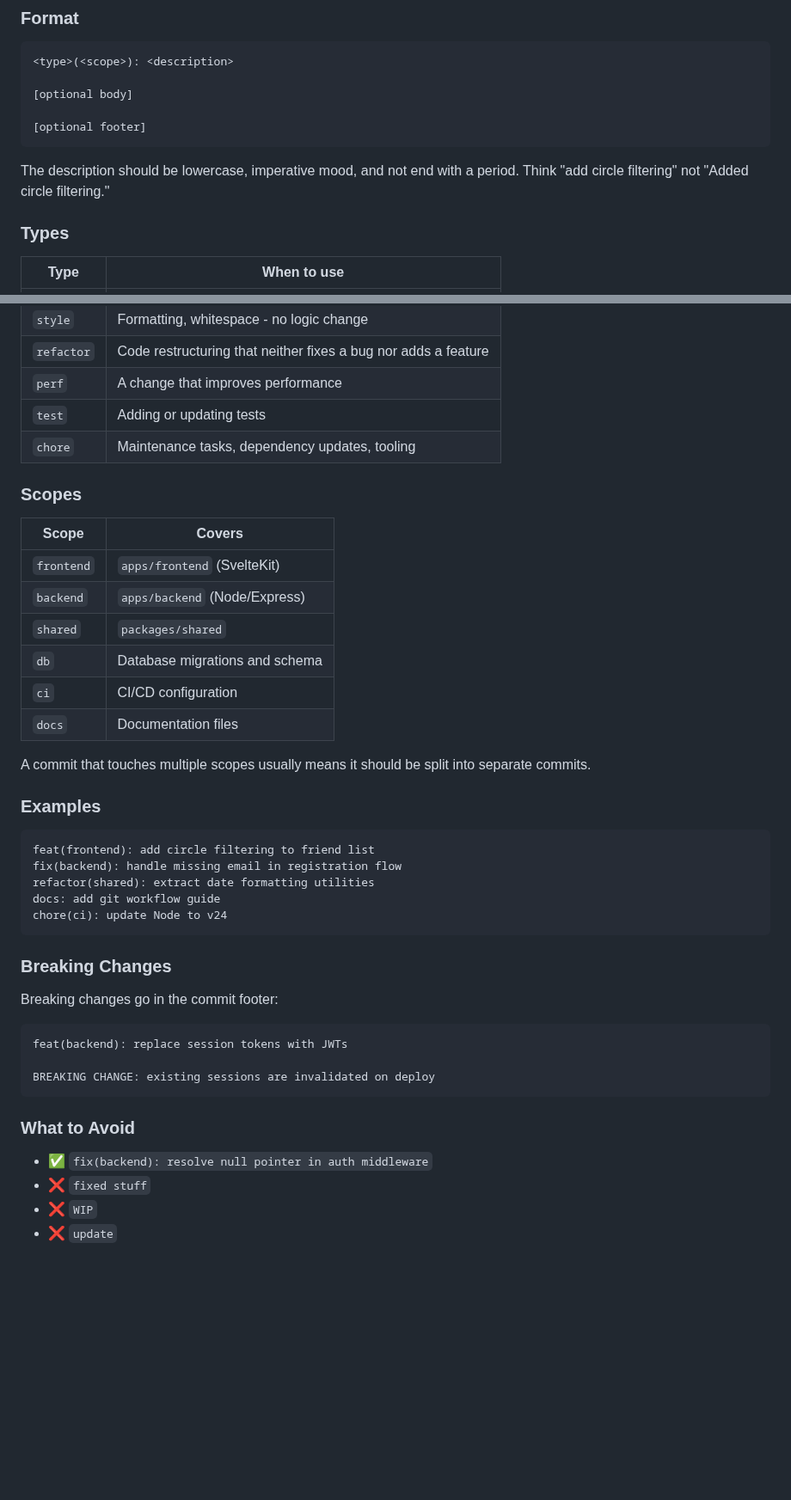
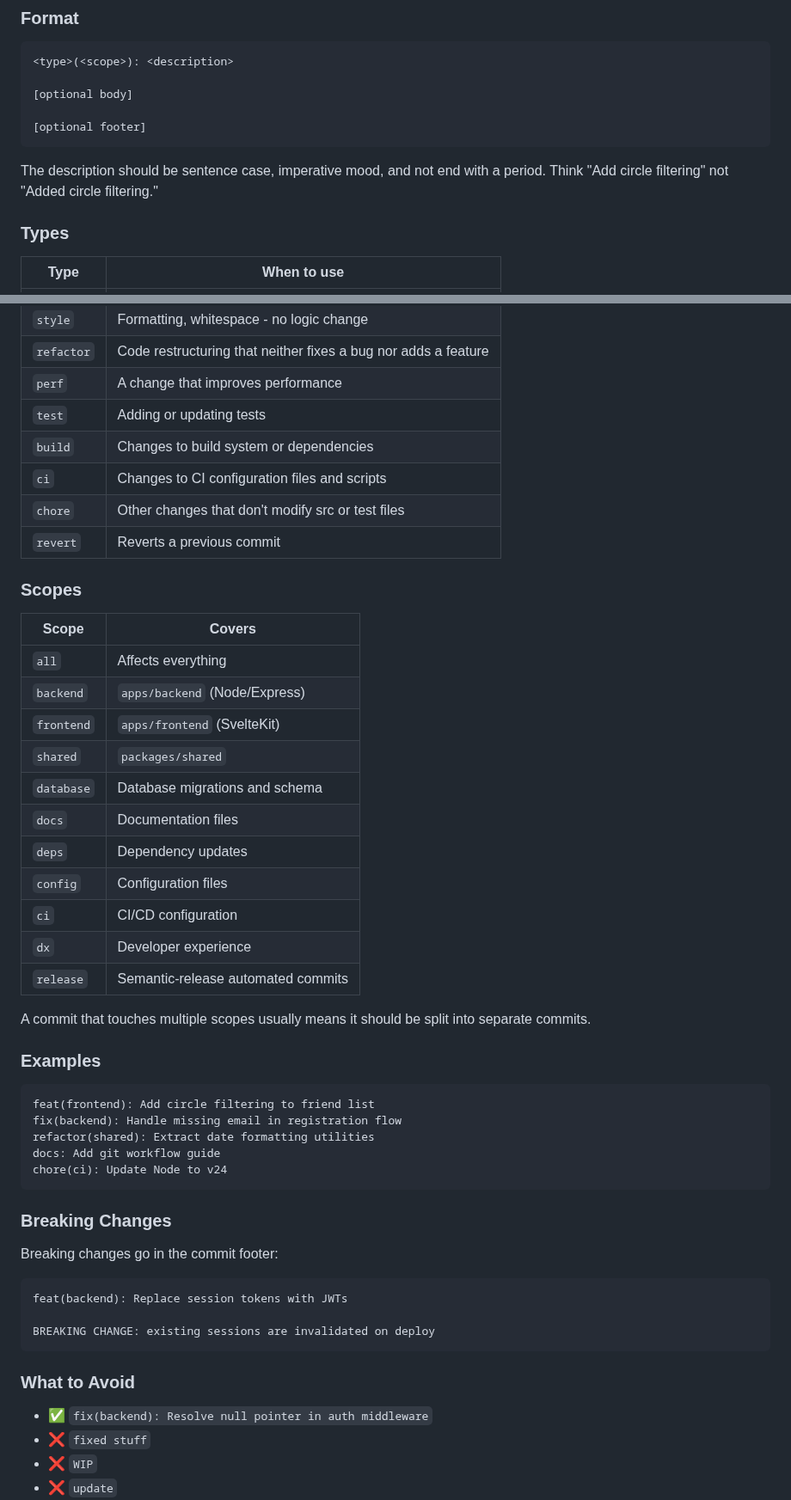
Before and after one commit to datenknoten/freundebuch, a Markdown page: docs/git-workflow.md, 2 parts joined by grey strips. Shown at 86% size. Drawn GitHub-style; blank space fills up the shorter version.

Commit message:
docs(docs): Align git-workflow.md with commitlint config
Subject case, types, and scopes in the documentation were out of sync
with commitlint.config.mjs. Updated to sentence case, added missing
types (build, ci, revert), and added missing scopes (all, deps, config,
dx, release). Renamed db to database to match the config.

Co-Authored-By: Claude Opus 4.6 (1M context) <noreply@anthropic.com>

````diff
--- a/docs/git-workflow.md
+++ b/docs/git-workflow.md
@@ -35,7 +35,7 @@ All commits must follow the [Conventional Commits](https://www.conventionalcommi
 [optional footer]
 ```
 
-The description should be lowercase, imperative mood, and not end with a period. Think "add circle filtering" not "Added circle filtering."
+The description should be sentence case, imperative mood, and not end with a period. Think "Add circle filtering" not "Added circle filtering."
 
 ### Types
 
@@ -48,29 +48,37 @@ The description should be lowercase, imperative mood, and not end with a period.
 | `refactor` | Code restructuring that neither fixes a bug nor adds a feature |
 | `perf` | A change that improves performance |
 | `test` | Adding or updating tests |
-| `chore` | Maintenance tasks, dependency updates, tooling |
+| `build` | Changes to build system or dependencies |
+| `ci` | Changes to CI configuration files and scripts |
+| `chore` | Other changes that don't modify src or test files |
+| `revert` | Reverts a previous commit |
 
 ### Scopes
 
 | Scope | Covers |
 |-------|--------|
+| `all` | Affects everything |
+| `backend` | `apps/backend` (Node/Express) |
 | `frontend` | `apps/frontend` (SvelteKit) |
-| `backend` | `apps/backend` (Node/Express) |
 | `shared` | `packages/shared` |
-| `db` | Database migrations and schema |
+| `database` | Database migrations and schema |
+| `docs` | Documentation files |
+| `deps` | Dependency updates |
+| `config` | Configuration files |
 | `ci` | CI/CD configuration |
-| `docs` | Documentation files |
+| `dx` | Developer experience |
+| `release` | Semantic-release automated commits |
 
 A commit that touches multiple scopes usually means it should be split into separate commits.
 
 ### Examples
 
 ```
-feat(frontend): add circle filtering to friend list
-fix(backend): handle missing email in registration flow
-refactor(shared): extract date formatting utilities
-docs: add git workflow guide
-chore(ci): update Node to v24
+feat(frontend): Add circle filtering to friend list
+fix(backend): Handle missing email in registration flow
+refactor(shared): Extract date formatting utilities
+docs: Add git workflow guide
+chore(ci): Update Node to v24
 ```
 
 ### Breaking Changes
@@ -78,14 +86,14 @@ chore(ci): update Node to v24
 Breaking changes go in the commit footer:
 
 ```
-feat(backend): replace session tokens with JWTs
+feat(backend): Replace session tokens with JWTs
 
 BREAKING CHANGE: existing sessions are invalidated on deploy
 ```
 
 ### What to Avoid
 
-- ✅ `fix(backend): resolve null pointer in auth middleware`
+- ✅ `fix(backend): Resolve null pointer in auth middleware`
 - ❌ `fixed stuff`
 - ❌ `WIP`
 - ❌ `update`
````
